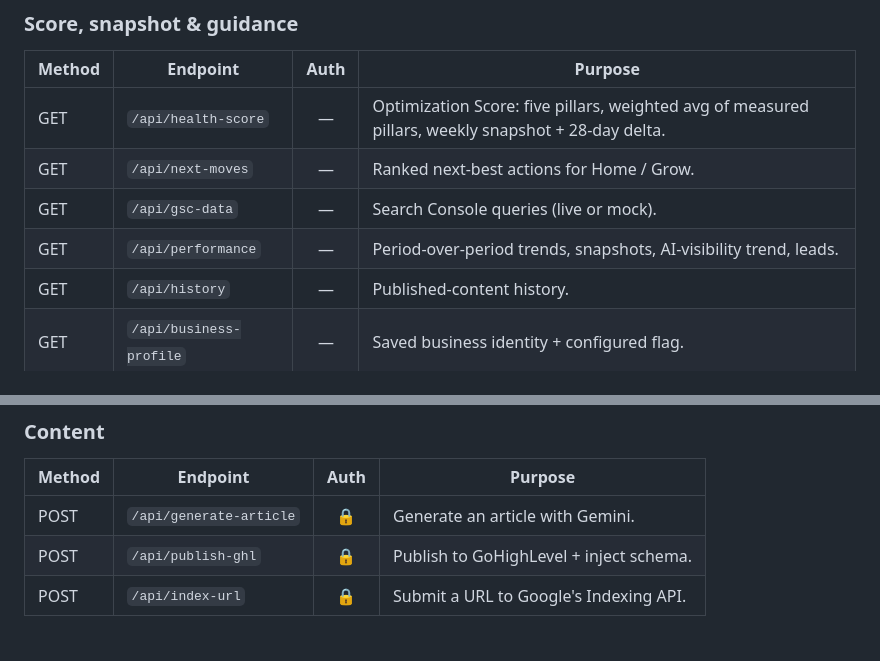
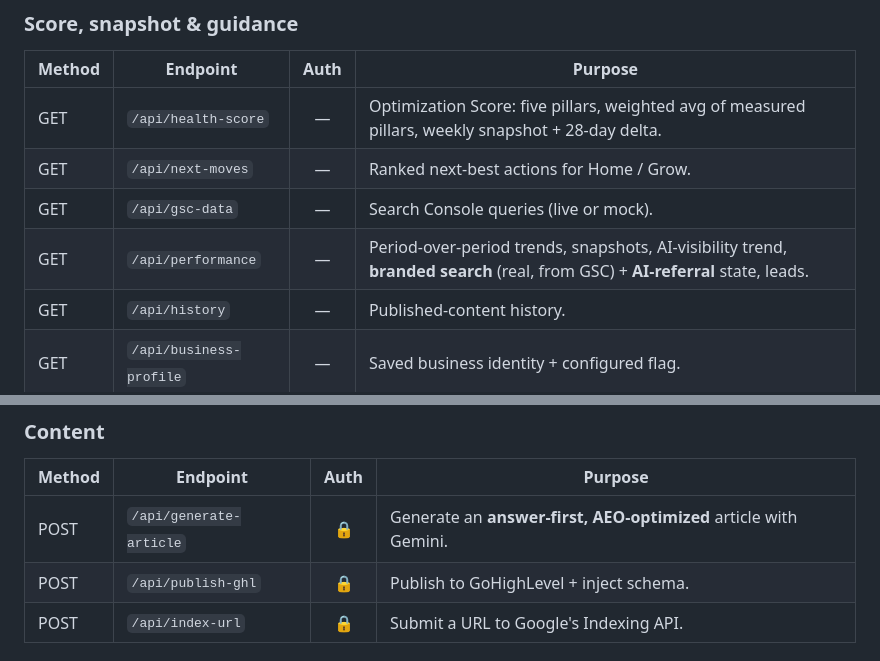
Before and after one commit to Best-Day-Fitness-and-Wellness/SEO-Buddy-Best-Day-Fitness-and-Wellness, a Markdown page: README.md, 2 parts joined by grey strips. Drawn GitHub-style.

```diff
--- a/README.md
+++ b/README.md
@@ -225,7 +225,7 @@ Deploying by hand (GitHub web upload): the whole app is one bundle — `server.j
 | GET | `/api/health-score` | — | Optimization Score: five pillars, weighted avg of measured pillars, weekly snapshot + 28‑day delta. |
 | GET | `/api/next-moves` | — | Ranked next‑best actions for Home / Grow. |
 | GET | `/api/gsc-data` | — | Search Console queries (live or mock). |
-| GET | `/api/performance` | — | Period‑over‑period trends, snapshots, AI‑visibility trend, leads. |
+| GET | `/api/performance` | — | Period‑over‑period trends, snapshots, AI‑visibility trend, **branded search** (real, from GSC) + **AI‑referral** state, leads. |
 | GET | `/api/history` | — | Published‑content history. |
 | GET | `/api/business-profile` | — | Saved business identity + configured flag. |
 | POST | `/api/business-profile` | 🔒 | Save business identity (name/address/phone/socials). |
@@ -234,7 +234,7 @@ Deploying by hand (GitHub web upload): the whole app is one bundle — `server.j
 ### Content
 | Method | Endpoint | Auth | Purpose |
 |---|---|:---:|---|
-| POST | `/api/generate-article` | 🔒 | Generate an article with Gemini. |
+| POST | `/api/generate-article` | 🔒 | Generate an **answer‑first, AEO‑optimized** article with Gemini. |
 | POST | `/api/publish-ghl` | 🔒 | Publish to GoHighLevel + inject schema. |
 | POST | `/api/index-url` | 🔒 | Submit a URL to Google's Indexing API. |
 
```
Also changed, not shown: other parts of README.md (+7 -7 lines).
